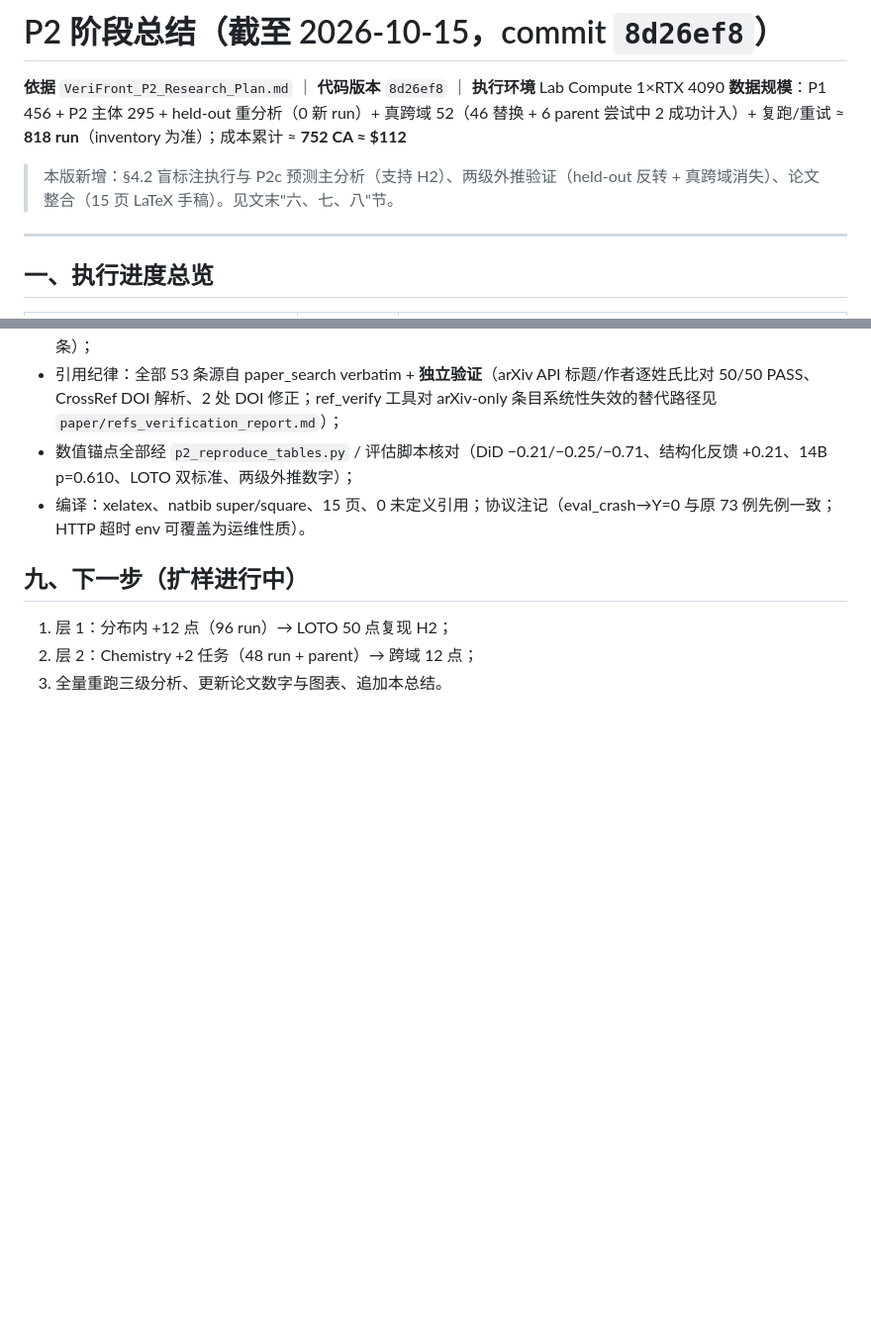
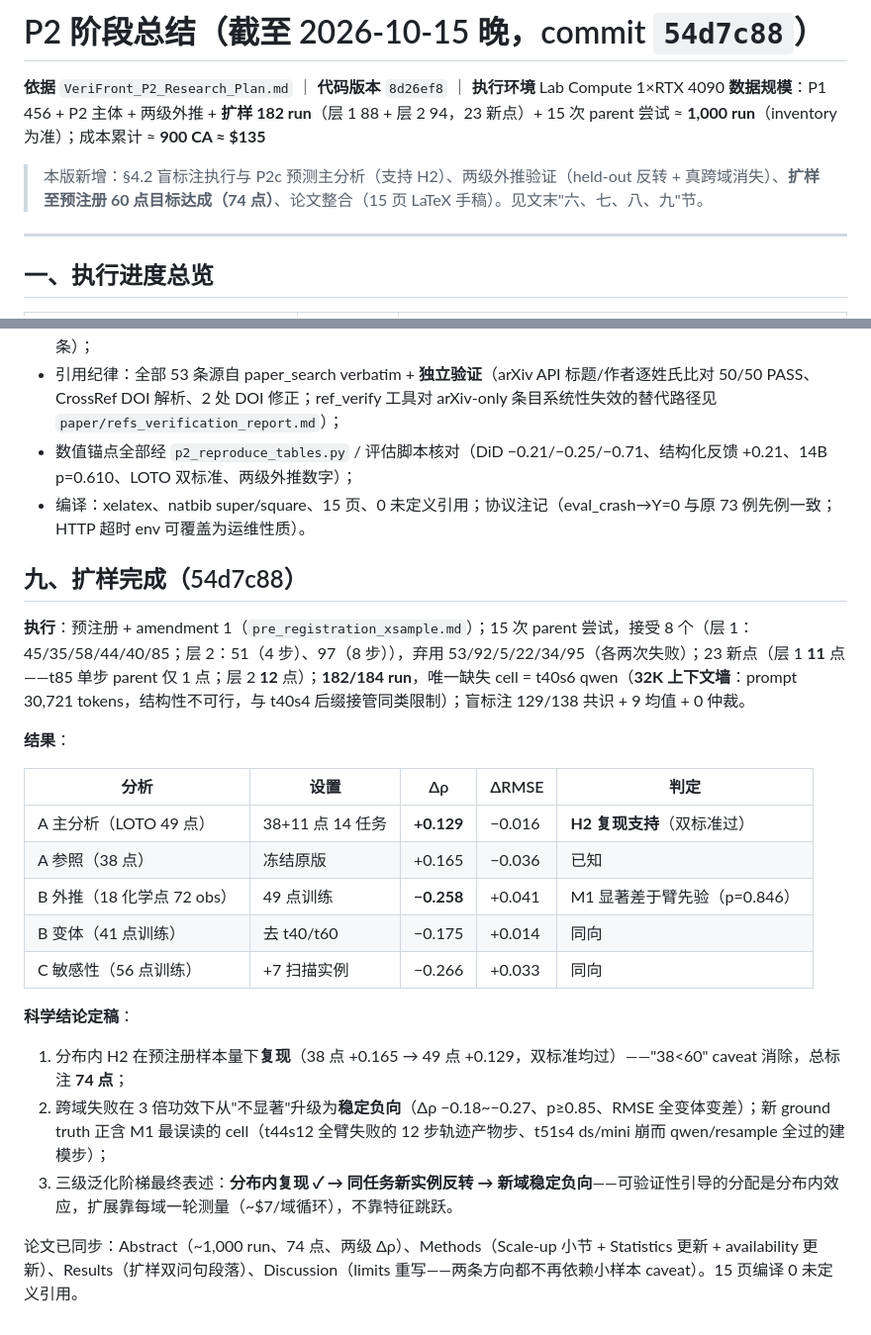
Before and after one commit to llmnjust-afk/VeriFront, a Markdown page: reports/P2_PROGRESS_SUMMARY.md, 2 parts joined by grey strips. Shown at 99% size. Rendered like a GitHub page; blank space fills up the shorter version.

Commit message:
Summary: scale-up complete (74 points, H2 replicated at 49 pts, cross-domain failure confirmed at 3x power)

```diff
--- a/reports/P2_PROGRESS_SUMMARY.md
+++ b/reports/P2_PROGRESS_SUMMARY.md
@@ -1,9 +1,9 @@
-# P2 阶段总结（截至 2026-10-15，commit `8d26ef8`）
+# P2 阶段总结（截至 2026-10-15 晚，commit `54d7c88`）
 
 **依据** `VeriFront_P2_Research_Plan.md` ｜ **代码版本** `8d26ef8` ｜ **执行环境** Lab Compute 1×RTX 4090
-**数据规模**：P1 456 + P2 主体 295 + held-out 重分析（0 新 run）+ 真跨域 52（46 替换 + 6 parent 尝试中 2 成功计入）+ 复跑/重试 ≈ **818 run**（inventory 为准）；成本累计 ≈ **752 CA ≈ $112**
+**数据规模**：P1 456 + P2 主体 + 两级外推 + **扩样 182 run**（层 1 88 + 层 2 94，23 新点）+ 15 次 parent 尝试 ≈ **1,000 run**（inventory 为准）；成本累计 ≈ **900 CA ≈ $135**
 
-> 本版新增：§4.2 盲标注执行与 P2c 预测主分析（支持 H2）、两级外推验证（held-out 反转 + 真跨域消失）、论文整合（15 页 LaTeX 手稿）。见文末"六、七、八"节。
+> 本版新增：§4.2 盲标注执行与 P2c 预测主分析（支持 H2）、两级外推验证（held-out 反转 + 真跨域消失）、**扩样至预注册 60 点目标达成（74 点）**、论文整合（15 页 LaTeX 手稿）。见文末"六、七、八、九"节。
 
 ---
 
@@ -208,8 +208,23 @@
 - 数值锚点全部经 `p2_reproduce_tables.py` / 评估脚本核对（DiD −0.21/−0.25/−0.71、结构化反馈 +0.21、14B p=0.610、LOTO 双标准、两级外推数字）；
 - 编译：xelatex、natbib super/square、15 页、0 未定义引用；协议注记（eval_crash→Y=0 与原 73 例先例一致；HTTP 超时 env 可覆盖为运维性质）。
 
-## 九、下一步（扩样进行中）
+## 九、扩样完成（54d7c88）
 
-1. 层 1：分布内 +12 点（96 run）→ LOTO 50 点复现 H2；
-2. 层 2：Chemistry +2 任务（48 run + parent）→ 跨域 12 点；
-3. 全量重跑三级分析、更新论文数字与图表、追加本总结。
+**执行**：预注册 + amendment 1（`pre_registration_xsample.md`）；15 次 parent 尝试，接受 8 个（层 1：45/35/58/44/40/85；层 2：51（4 步）、97（8 步）），弃用 53/92/5/22/34/95（各两次失败）；23 新点（层 1 **11** 点——t85 单步 parent 仅 1 点；层 2 **12** 点）；**182/184 run**，唯一缺失 cell = t40s6 qwen（**32K 上下文墙**：prompt 30,721 tokens，结构性不可行，与 t40s4 后缀接管同类限制）；盲标注 129/138 共识 + 9 均值 + 0 仲裁。
+
+**结果**：
+
+| 分析 | 设置 | Δρ | ΔRMSE | 判定 |
+|---|---|---|---|---|
+| A 主分析（LOTO 49 点） | 38+11 点 14 任务 | **+0.129** | −0.016 | **H2 复现支持**（双标准过） |
+| A 参照（38 点） | 冻结原版 | +0.165 | −0.036 | 已知 |
+| B 外推（18 化学点 72 obs） | 49 点训练 | **−0.258** | +0.041 | M1 显著差于臂先验（p=0.846） |
+| B 变体（41 点训练） | 去 t40/t60 | −0.175 | +0.014 | 同向 |
+| C 敏感性（56 点训练） | +7 扫描实例 | −0.266 | +0.033 | 同向 |
+
+**科学结论定稿**：
+1. 分布内 H2 在预注册样本量下**复现**（38 点 +0.165 → 49 点 +0.129，双标准均过）——"38<60" caveat 消除，总标注 **74 点**；
+2. 跨域失败在 3 倍功效下从"不显著"升级为**稳定负向**（Δρ −0.18~−0.27、p≥0.85、RMSE 全变体变差）；新 ground truth 正含 M1 最误读的 cell（t44s12 全臂失败的 12 步轨迹产物步、t51s4 ds/mini 崩而 qwen/resample 全过的建模步）；
+3. 三级泛化阶梯最终表述：**分布内复现 ✓ → 同任务新实例反转 → 新域稳定负向**——可验证性引导的分配是分布内效应，扩展靠每域一轮测量（~$7/域循环），不靠特征跳跃。
+
+论文已同步：Abstract（~1,000 run、74 点、两级 Δρ）、Methods（Scale-up 小节 + Statistics 更新 + availability 更新）、Results（扩样双问句段落）、Discussion（limits 重写——两条方向都不再依赖小样本 caveat）。15 页编译 0 未定义引用。
```
